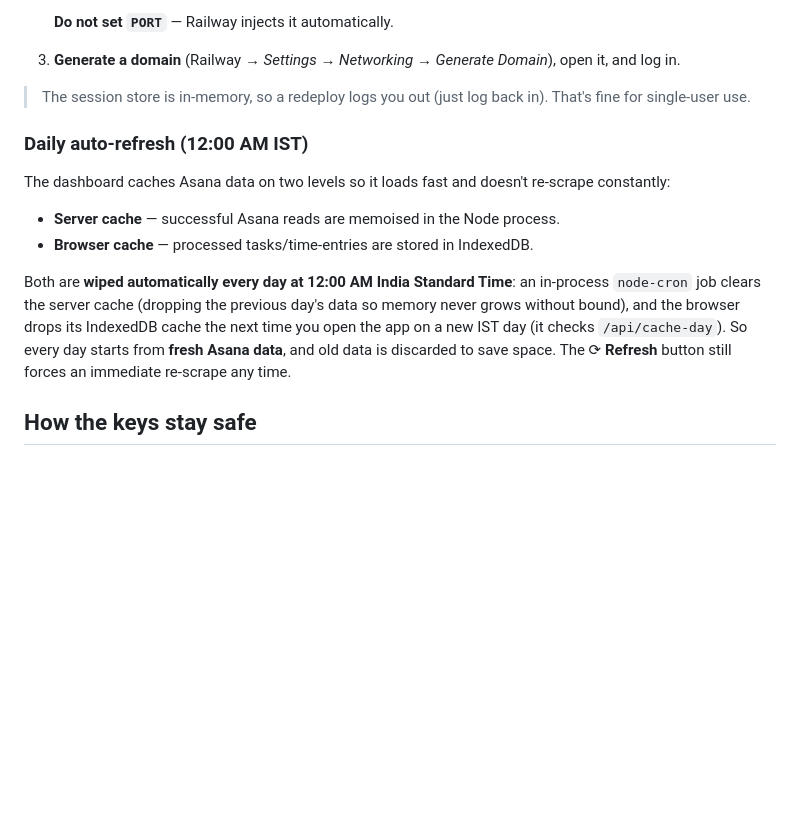
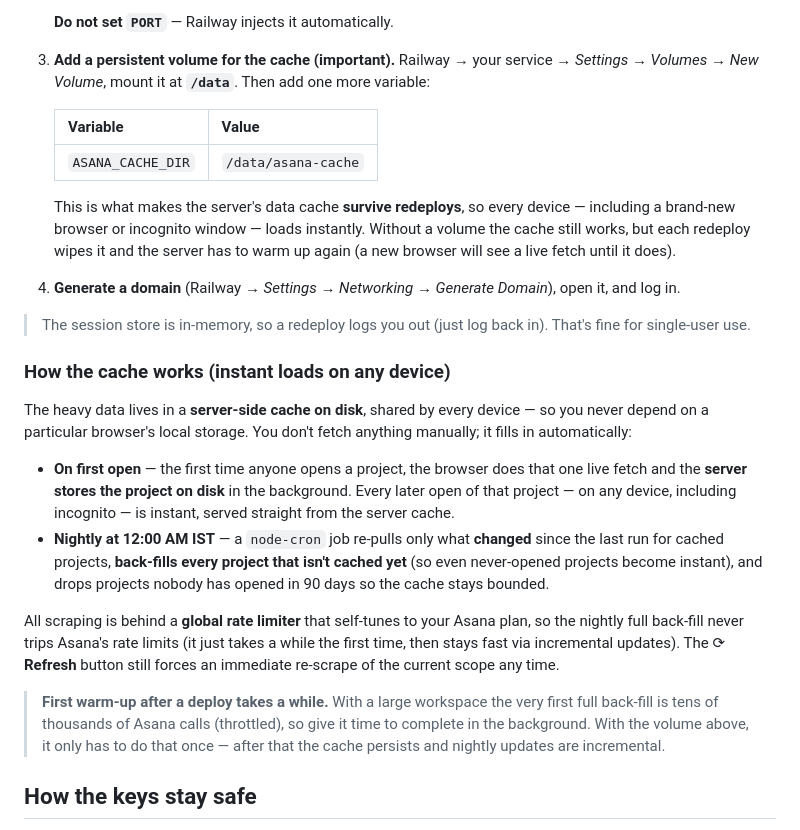
Before and after one commit to shubhayan01/AsanaDash, a Markdown page: README.md, the part around the change. Rendered like a GitHub page; blank space fills up the shorter version.

Commit message:
Document persistent cache volume + how warming works
Update the Railway guide to add the persistent volume + ASANA_CACHE_DIR
step (so the disk cache survives redeploys and any device loads instantly),
and replace the outdated "daily wipe" section with how the on-demand +
nightly warming actually works now.

Co-Authored-By: Claude Opus 4.8 <noreply@anthropic.com>
Claude-Session: https://claude.ai/code/session_01HZcVG7v6mK62pWnTU4QUGJ

```diff
--- a/README.md
+++ b/README.md
@@ -66,24 +66,47 @@ Railway auto-detects the Node app (via `railway.json` / Nixpacks) and runs `npm
 
    **Do not set `PORT`** — Railway injects it automatically.
 
-3. **Generate a domain** (Railway → *Settings → Networking → Generate Domain*), open it, and log in.
+3. **Add a persistent volume for the cache (important).** Railway → your service →
+   *Settings → Volumes → New Volume*, mount it at **`/data`**. Then add one more
+   variable:
+
+   | Variable | Value |
+   |---|---|
+   | `ASANA_CACHE_DIR` | `/data/asana-cache` |
+
+   This is what makes the server's data cache **survive redeploys**, so every
+   device — including a brand-new browser or incognito window — loads instantly.
+   Without a volume the cache still works, but each redeploy wipes it and the
+   server has to warm up again (a new browser will see a live fetch until it does).
+
+4. **Generate a domain** (Railway → *Settings → Networking → Generate Domain*), open it, and log in.
 
 > The session store is in-memory, so a redeploy logs you out (just log back in). That's fine for single-user use.
 
-### Daily auto-refresh (12:00 AM IST)
+### How the cache works (instant loads on any device)
 
-The dashboard caches Asana data on two levels so it loads fast and doesn't re-scrape
-constantly:
+The heavy data lives in a **server-side cache on disk**, shared by every device —
+so you never depend on a particular browser's local storage. You don't fetch
+anything manually; it fills in automatically:
 
-- **Server cache** — successful Asana reads are memoised in the Node process.
-- **Browser cache** — processed tasks/time-entries are stored in IndexedDB.
+- **On first open** — the first time anyone opens a project, the browser does that
+  one live fetch and the **server stores the project on disk** in the background.
+  Every later open of that project — on any device, including incognito — is
+  instant, served straight from the server cache.
+- **Nightly at 12:00 AM IST** — a `node-cron` job re-pulls only what **changed**
+  since the last run for cached projects, **back-fills every project that isn't
+  cached yet** (so even never-opened projects become instant), and drops projects
+  nobody has opened in 90 days so the cache stays bounded.
 
-Both are **wiped automatically every day at 12:00 AM India Standard Time**: an
-in-process `node-cron` job clears the server cache (dropping the previous day's
-data so memory never grows without bound), and the browser drops its IndexedDB
-cache the next time you open the app on a new IST day (it checks `/api/cache-day`).
-So every day starts from **fresh Asana data**, and old data is discarded to save
-space. The ⟳ **Refresh** button still forces an immediate re-scrape any time.
+All scraping is behind a **global rate limiter** that self-tunes to your Asana
+plan, so the nightly full back-fill never trips Asana's rate limits (it just takes
+a while the first time, then stays fast via incremental updates). The ⟳ **Refresh**
+button still forces an immediate re-scrape of the current scope any time.
+
+> **First warm-up after a deploy takes a while.** With a large workspace the very
+> first full back-fill is tens of thousands of Asana calls (throttled), so give it
+> time to complete in the background. With the volume above, it only has to do that
+> once — after that the cache persists and nightly updates are incremental.
 
 ## How the keys stay safe
 
```
